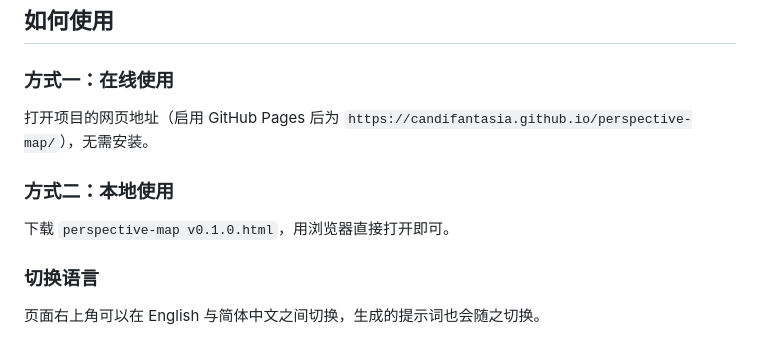
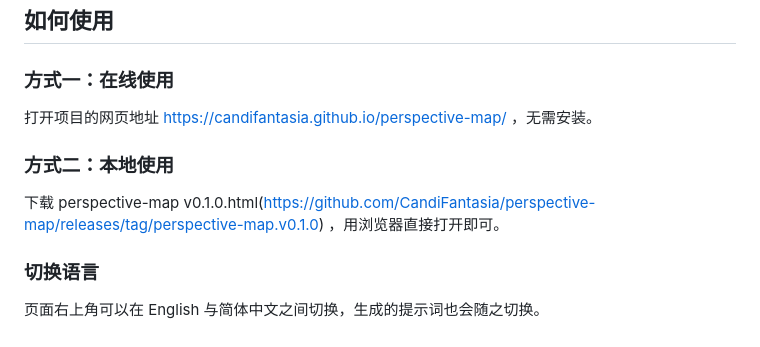
Before and after one commit to CandiFantasia/perspective-map, a Markdown page: README.zh-CN.md, the part around the change. Rendered like a GitHub page.

Commit message:
Update usage instructions in README.zh-CN.md

```diff
--- a/README.zh-CN.md
+++ b/README.zh-CN.md
@@ -35,11 +35,11 @@
 
 ### 方式一：在线使用
 
-打开项目的网页地址（启用 GitHub Pages 后为 `https://candifantasia.github.io/perspective-map/`），无需安装。
+打开项目的网页地址 https://candifantasia.github.io/perspective-map/ ，无需安装。
 
 ### 方式二：本地使用
 
-下载 `perspective-map v0.1.0.html`，用浏览器直接打开即可。
+下载 perspective-map v0.1.0.html(https://github.com/CandiFantasia/perspective-map/releases/tag/perspective-map.v0.1.0) ，用浏览器直接打开即可。
 
 ### 切换语言
 
```
